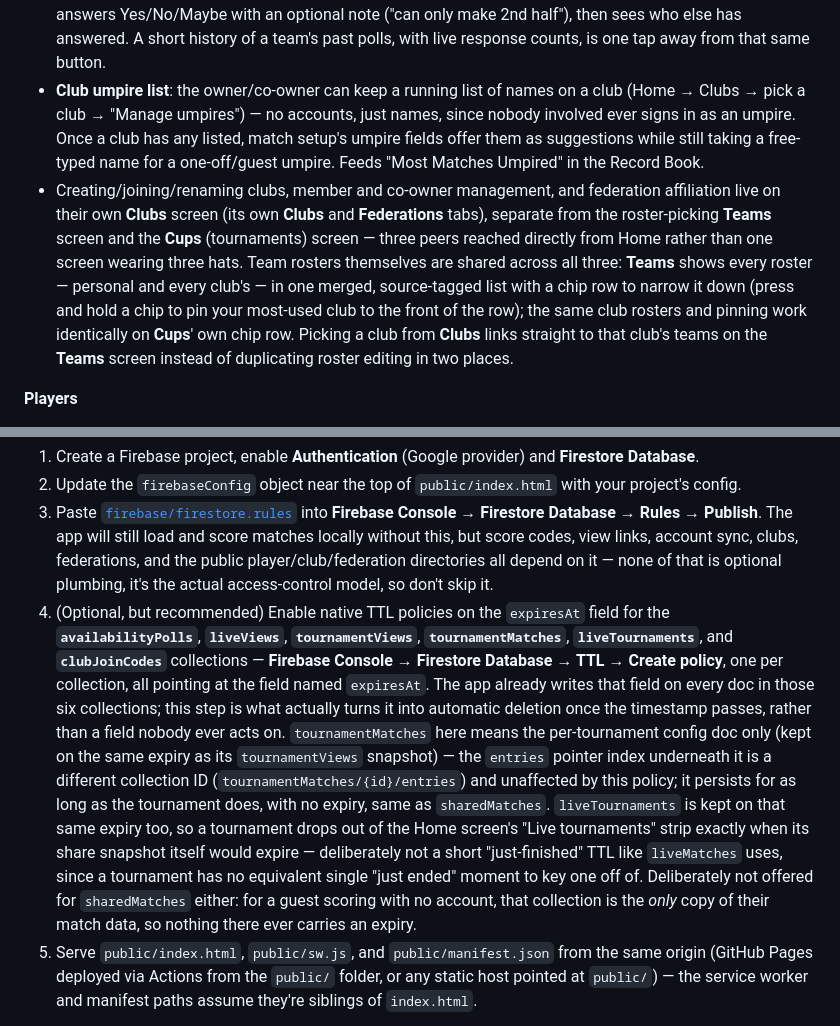
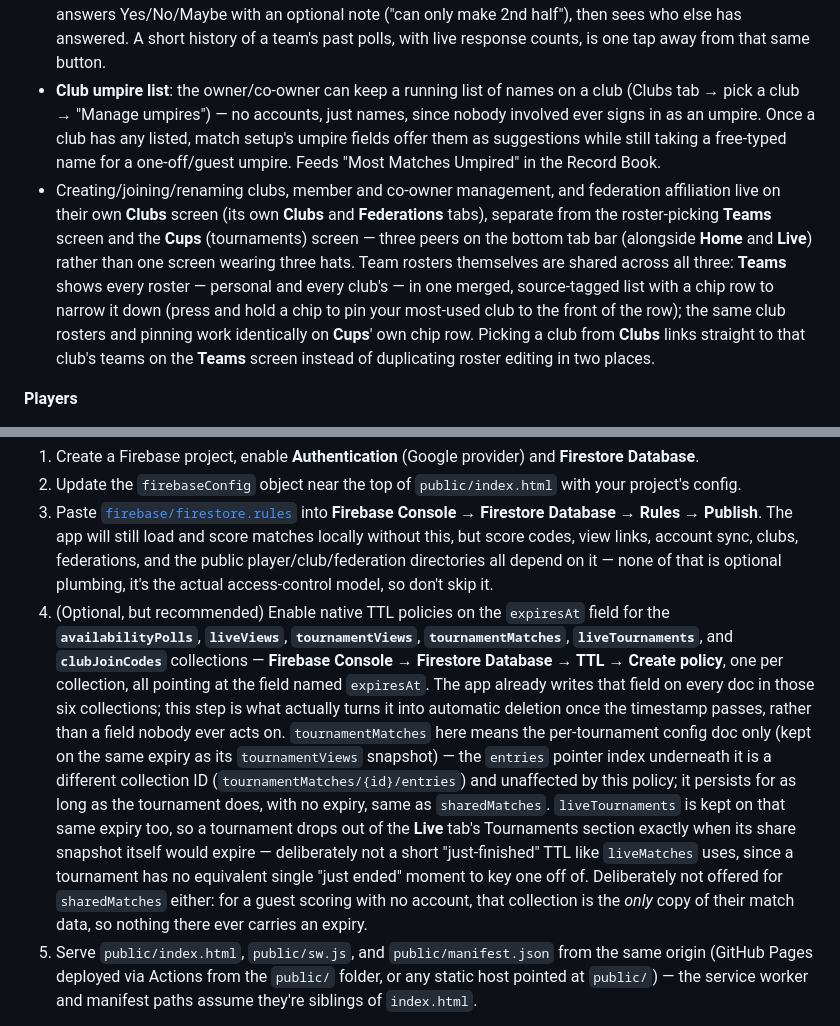
Before and after one commit to robinrajawat/club-scorer, a Markdown page: README.md, 2 parts joined by grey strips. Drawn GitHub-style.

```diff
--- a/README.md
+++ b/README.md
@@ -43,8 +43,8 @@ Ball-by-ball cricket scoring for friendly club and social games. Single HTML fil
 - Federation roles: same owner/co-owner model. A federation's creator is its permanent owner and can rename it, edit its description, remove a member club (kicking a club only revokes its visibility in that federation — it never touches the removed club's own data), and add a co-owner by email.
 - Removing a player from a team's roster goes through a confirmation, same as every other destructive action in the app — no more one-tap accidental removals.
 - **Availability polls**: for a club team (not a personal one — a personal team's roster is just names you typed in, not other app users), the owner/co-owner can poll who's around, either for a specific fixture date or a general "who's free this month" question. Sending one gets you a link — same distribution model as "Share live score" — with no account needed to respond: whoever gets it picks their name (or types their own) and answers Yes/No/Maybe with an optional note ("can only make 2nd half"), then sees who else has answered. A short history of a team's past polls, with live response counts, is one tap away from that same button.
-- **Club umpire list**: the owner/co-owner can keep a running list of names on a club (Home → Clubs → pick a club → "Manage umpires") — no accounts, just names, since nobody involved ever signs in as an umpire. Once a club has any listed, match setup's umpire fields offer them as suggestions while still taking a free-typed name for a one-off/guest umpire. Feeds "Most Matches Umpired" in the Record Book.
-- Creating/joining/renaming clubs, member and co-owner management, and federation affiliation live on their own **Clubs** screen (its own **Clubs** and **Federations** tabs), separate from the roster-picking **Teams** screen and the **Cups** (tournaments) screen — three peers reached directly from Home rather than one screen wearing three hats. Team rosters themselves are shared across all three: **Teams** shows every roster — personal and every club's — in one merged, source-tagged list with a chip row to narrow it down (press and hold a chip to pin your most-used club to the front of the row); the same club rosters and pinning work identically on **Cups**' own chip row. Picking a club from **Clubs** links straight to that club's teams on the **Teams** screen instead of duplicating roster editing in two places.
+- **Club umpire list**: the owner/co-owner can keep a running list of names on a club (Clubs tab → pick a club → "Manage umpires") — no accounts, just names, since nobody involved ever signs in as an umpire. Once a club has any listed, match setup's umpire fields offer them as suggestions while still taking a free-typed name for a one-off/guest umpire. Feeds "Most Matches Umpired" in the Record Book.
+- Creating/joining/renaming clubs, member and co-owner management, and federation affiliation live on their own **Clubs** screen (its own **Clubs** and **Federations** tabs), separate from the roster-picking **Teams** screen and the **Cups** (tournaments) screen — three peers on the bottom tab bar (alongside **Home** and **Live**) rather than one screen wearing three hats. Team rosters themselves are shared across all three: **Teams** shows every roster — personal and every club's — in one merged, source-tagged list with a chip row to narrow it down (press and hold a chip to pin your most-used club to the front of the row); the same club rosters and pinning work identically on **Cups**' own chip row. Picking a club from **Clubs** links straight to that club's teams on the **Teams** screen instead of duplicating roster editing in two places.
 
 **Players**
 - A cross-club public player directory: publish a player from your club's roster (name + email, optionally age/role/batting-and-bowling hand), and any club can find and borrow them without retyping their details.
@@ -119,7 +119,7 @@ This is a static site with a Firebase backend for the optional sync/sharing feat
 1. Create a Firebase project, enable **Authentication** (Google provider) and **Firestore Database**.
 2. Update the `firebaseConfig` object near the top of `public/index.html` with your project's config.
 3. Paste [`firebase/firestore.rules`](firebase/firestore.rules) into **Firebase Console → Firestore Database → Rules → Publish**. The app will still load and score matches locally without this, but score codes, view links, account sync, clubs, federations, and the public player/club/federation directories all depend on it — none of that is optional plumbing, it's the actual access-control model, so don't skip it.
-4. (Optional, but recommended) Enable native TTL policies on the `expiresAt` field for the **`availabilityPolls`**, **`liveViews`**, **`tournamentViews`**, **`tournamentMatches`**, **`liveTournaments`**, and **`clubJoinCodes`** collections — **Firebase Console → Firestore Database → TTL → Create policy**, one per collection, all pointing at the field named `expiresAt`. The app already writes that field on every doc in those six collections; this step is what actually turns it into automatic deletion once the timestamp passes, rather than a field nobody ever acts on. `tournamentMatches` here means the per-tournament config doc only (kept on the same expiry as its `tournamentViews` snapshot) — the `entries` pointer index underneath it is a different collection ID (`tournamentMatches/{id}/entries`) and unaffected by this policy; it persists for as long as the tournament does, with no expiry, same as `sharedMatches`. `liveTournaments` is kept on that same expiry too, so a tournament drops out of the Home screen's "Live tournaments" strip exactly when its share snapshot itself would expire — deliberately not a short "just-finished" TTL like `liveMatches` uses, since a tournament has no equivalent single "just ended" moment to key one off of. Deliberately not offered for `sharedMatches` either: for a guest scoring with no account, that collection is the *only* copy of their match data, so nothing there ever carries an expiry.
+4. (Optional, but recommended) Enable native TTL policies on the `expiresAt` field for the **`availabilityPolls`**, **`liveViews`**, **`tournamentViews`**, **`tournamentMatches`**, **`liveTournaments`**, and **`clubJoinCodes`** collections — **Firebase Console → Firestore Database → TTL → Create policy**, one per collection, all pointing at the field named `expiresAt`. The app already writes that field on every doc in those six collections; this step is what actually turns it into automatic deletion once the timestamp passes, rather than a field nobody ever acts on. `tournamentMatches` here means the per-tournament config doc only (kept on the same expiry as its `tournamentViews` snapshot) — the `entries` pointer index underneath it is a different collection ID (`tournamentMatches/{id}/entries`) and unaffected by this policy; it persists for as long as the tournament does, with no expiry, same as `sharedMatches`. `liveTournaments` is kept on that same expiry too, so a tournament drops out of the **Live** tab's Tournaments section exactly when its share snapshot itself would expire — deliberately not a short "just-finished" TTL like `liveMatches` uses, since a tournament has no equivalent single "just ended" moment to key one off of. Deliberately not offered for `sharedMatches` either: for a guest scoring with no account, that collection is the *only* copy of their match data, so nothing there ever carries an expiry.
 5. Serve `public/index.html`, `public/sw.js`, and `public/manifest.json` from the same origin (GitHub Pages deployed via Actions from the `public/` folder, or any static host pointed at `public/`) — the service worker and manifest paths assume they're siblings of `index.html`.
 
 No build step and no `npm install` needed to **run** the app — it's plain React and Firebase loaded from CDN `<script>` tags. `npm install` is only needed for **development**: running the test suite (`npm test`) or regenerating `public/index.html` from `src/` after an edit (`npm run generate`) — see `tests/README.md`.
```
Also changed, not shown: other parts of README.md (+1 -1 lines), docs/handoff-prompt.md (+54 -0 lines).
